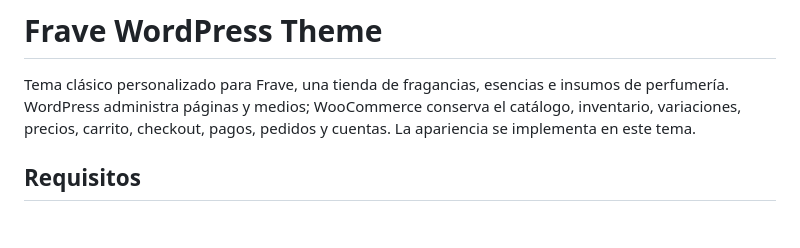
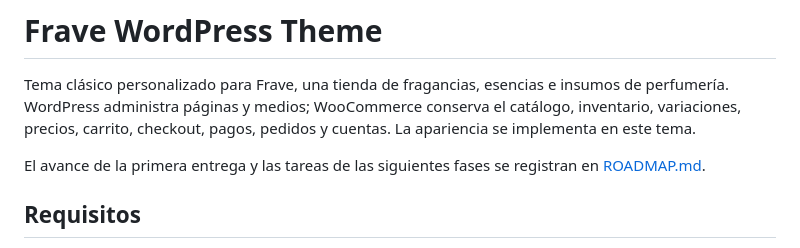
Before and after one commit to MaycolPGR-aduch/Frave-theme, a Markdown page: README.md, the part around the change. Rendered like a GitHub page; blank space fills up the shorter version.

```diff
--- a/README.md
+++ b/README.md
@@ -1,6 +1,8 @@
 # Frave WordPress Theme
 
 Tema clásico personalizado para Frave, una tienda de fragancias, esencias e insumos de perfumería. WordPress administra páginas y medios; WooCommerce conserva el catálogo, inventario, variaciones, precios, carrito, checkout, pagos, pedidos y cuentas. La apariencia se implementa en este tema.
+
+El avance de la primera entrega y las tareas de las siguientes fases se registran en [ROADMAP.md](ROADMAP.md).
 
 ## Requisitos
 
```
Also changed, not shown: ROADMAP.md (added, +108 -0 lines).
